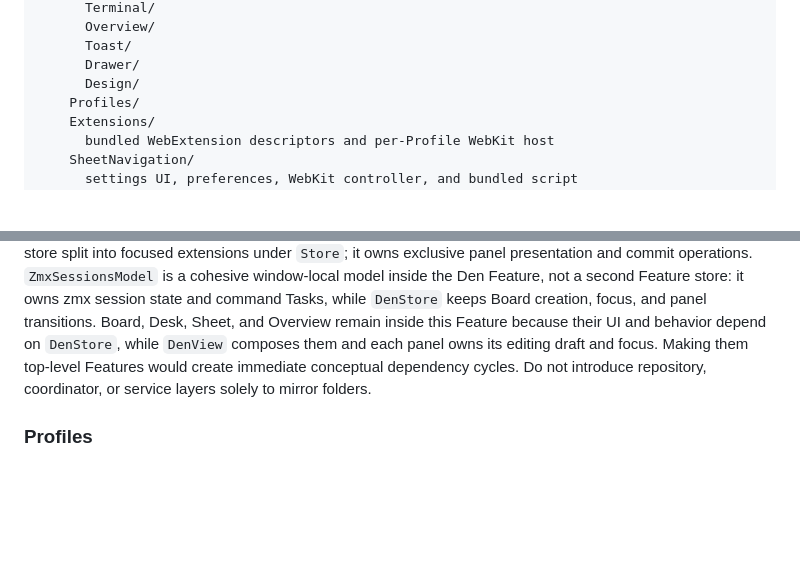
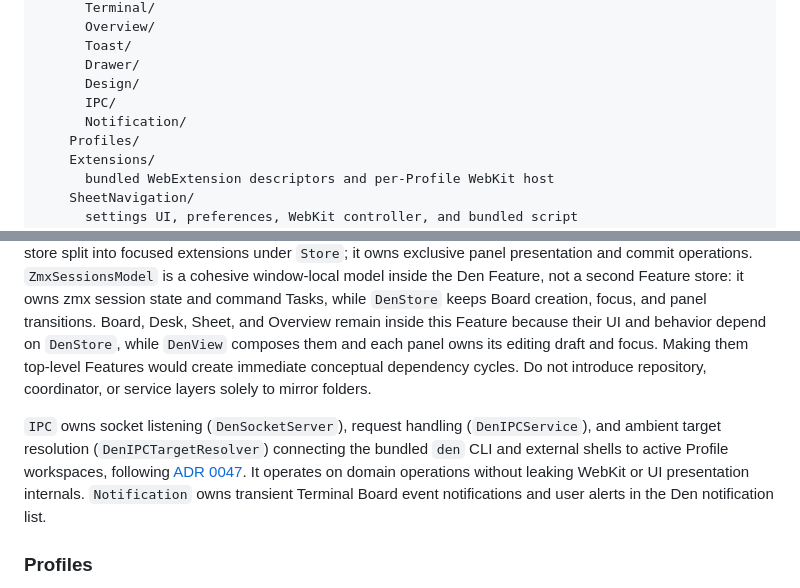
Before and after one commit to nekonata-team/den-browser, a Markdown page: docs/architecture.md, 2 parts joined by grey strips. Drawn GitHub-style; blank space fills up the shorter version.

```diff
--- a/docs/architecture.md
+++ b/docs/architecture.md
@@ -30,6 +30,8 @@ Den Browser/Den Browser/
       Toast/
       Drawer/
       Design/
+      IPC/
+      Notification/
     Profiles/
     Extensions/
       bundled WebExtension descriptors and per-Profile WebKit host
@@ -98,6 +100,8 @@ Terminal embedding and its security boundary follow [ADR 0032](./adr/0032-embed-
 
 Owns Den composition and the workflows connecting Desks, Boards, Sheets, and Overview. It also owns preferences for Den, Board, and shared presentation behavior, even when those preferences apply across every Profile. Sheet Navigation preferences remain owned by `SheetNavigation`. `DenStore` remains one Feature store split into focused extensions under `Store`; it owns exclusive panel presentation and commit operations. `ZmxSessionsModel` is a cohesive window-local model inside the Den Feature, not a second Feature store: it owns zmx session state and command Tasks, while `DenStore` keeps Board creation, focus, and panel transitions. Board, Desk, Sheet, and Overview remain inside this Feature because their UI and behavior depend on `DenStore`, while `DenView` composes them and each panel owns its editing draft and focus. Making them top-level Features would create immediate conceptual dependency cycles. Do not introduce repository, coordinator, or service layers solely to mirror folders.
 
+`IPC` owns socket listening (`DenSocketServer`), request handling (`DenIPCService`), and ambient target resolution (`DenIPCTargetResolver`) connecting the bundled `den` CLI and external shells to active Profile workspaces, following [ADR 0047](./adr/0047-integrate-den-cli.md). It operates on domain operations without leaking WebKit or UI presentation internals. `Notification` owns transient Terminal Board event notifications and user alerts in the Den notification list.
+
 ### Profiles
 
 Owns Profile identity, Profile-scoped persistence, website-data isolation, and Profile window lifecycle. A Profile owns one Den and may present distinct Desks from it in multiple windows, so this Feature may depend on the Den Feature to create, restore, and present that Den. WebKit storage mechanics may live in `Platform`, while Profile policy remains in the feature.
```
Also changed, not shown: docs/cli.md (+6 -5 lines), docs/adr/0050-use-release-download-counts-without-app-telemetry.md (renamed from docs/adr/0047-use-release-download-counts-without-app-telemetry.md).
